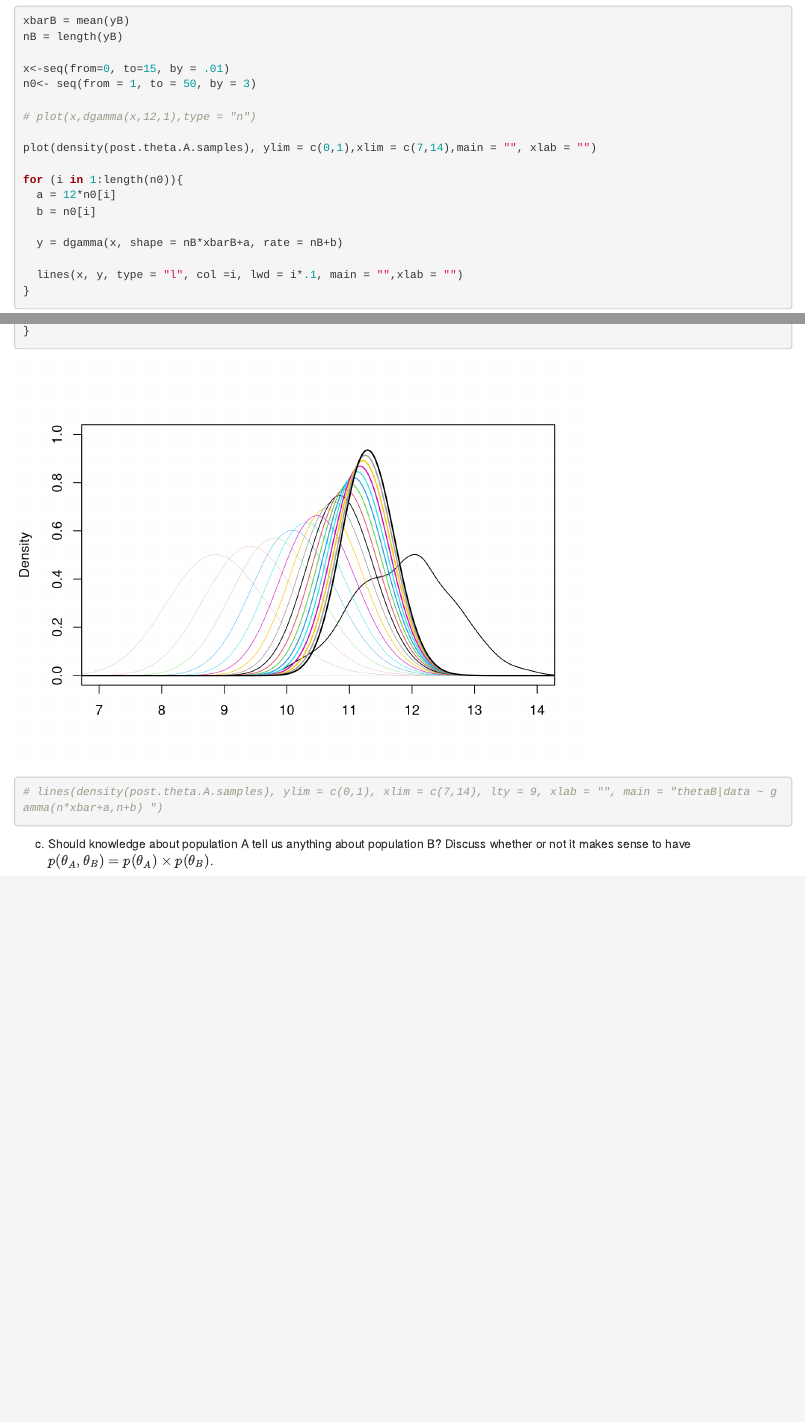
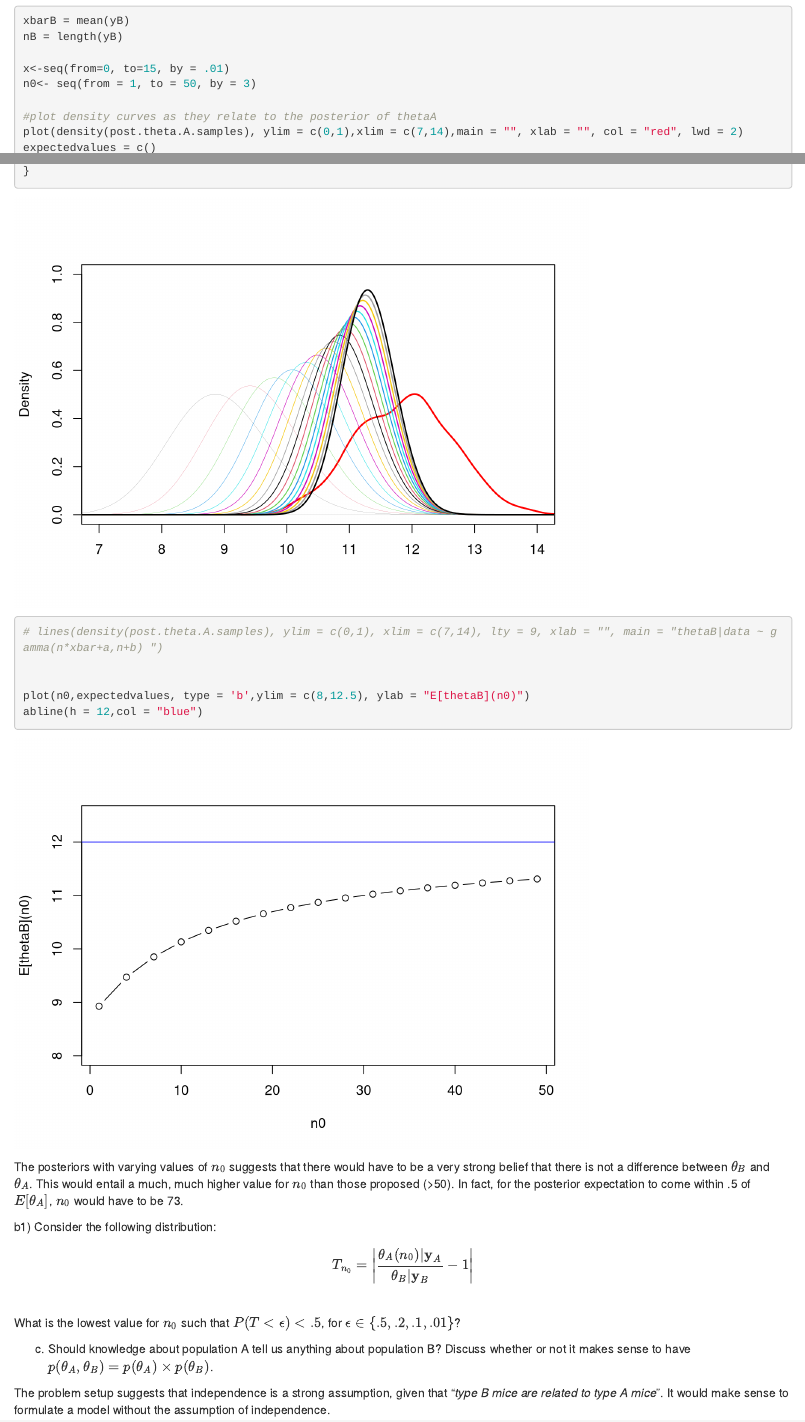
Before and after one commit to noddo/FirstCourseInBayesianStats, an R Markdown document (CH3.Rmd): the page in a window 1100 px wide, from 6530 px down, and a second part further down, joined at a grey line. Rendered offline with R 4.5, knitr and Pandoc, with nearby package versions; code that draws random numbers runs with fixed seeds of ours; some code elsewhere in the file could not run offline.

Commit message:
Added extra problem to 3.3 b1

````diff
--- a/CH3.Rmd
+++ b/CH3.Rmd
@@ -234,10 +234,9 @@ nB = length(yB)
 x<-seq(from=0, to=15, by = .01)
 n0<- seq(from = 1, to = 50, by = 3)
 
-# plot(x,dgamma(x,12,1),type = "n")
-
-plot(density(post.theta.A.samples), ylim = c(0,1),xlim = c(7,14),main = "", xlab = "")
-
+#plot density curves as they relate to the posterior of thetaA
+plot(density(post.theta.A.samples), ylim = c(0,1),xlim = c(7,14),main = "", xlab = "", col = "red", lwd = 2)
+expectedvalues = c()
 for (i in 1:length(n0)){
   a = 12*n0[i]
   b = n0[i]
@@ -250,7 +251,17 @@ for (i in 1:length(n0)){
 # lines(density(post.theta.A.samples), ylim = c(0,1), xlim = c(7,14), lty = 9, xlab = "", main = "thetaB|data ~ gamma(n*xbar+a,n+b) ")
 
 
+plot(n0,expectedvalues, type = 'b',ylim = c(8,12.5), ylab = "E[thetaB](n0)")
+abline(h = 12,col = "blue")
+
 ```
+The posteriors with varying values of $n_0$ suggests that there would have to be a very strong belief that there is not a difference between $\theta_B$ and $\theta_A$. This would entail a much, much higher value for $n_0$ than those proposed (>50). In fact, for the posterior expectation to come within .5 of $E[\theta_A]$, $n_0$ would have to be 73.
+
+  b1) Consider the following distribution:
+  $$ T_{n_0} = \left| \frac{\theta_A(n_0)|\mathbf{y}_A}{\theta_B | \mathbf{y}_B } - 1 \right| $$
+  What is the lowest value for $n_0$ such that $P(T<\epsilon) < .5$, for $\epsilon \in \{.5, .2, .1, .01 \}$?
 
 
 c) Should knowledge about population A tell us anything about population B? Discuss whether or not it makes sense to have $p(θ_A, θ_B) = p(θ_A) × p(θ_B)$.
+
+The problem setup suggests that independence is a strong assumption, given that "*type B mice are related to type A mice*". It would make sense to formulate a model without the assumption of independence.
````
Also changed, not shown: CH3.Rmd (2 more changed lines).
